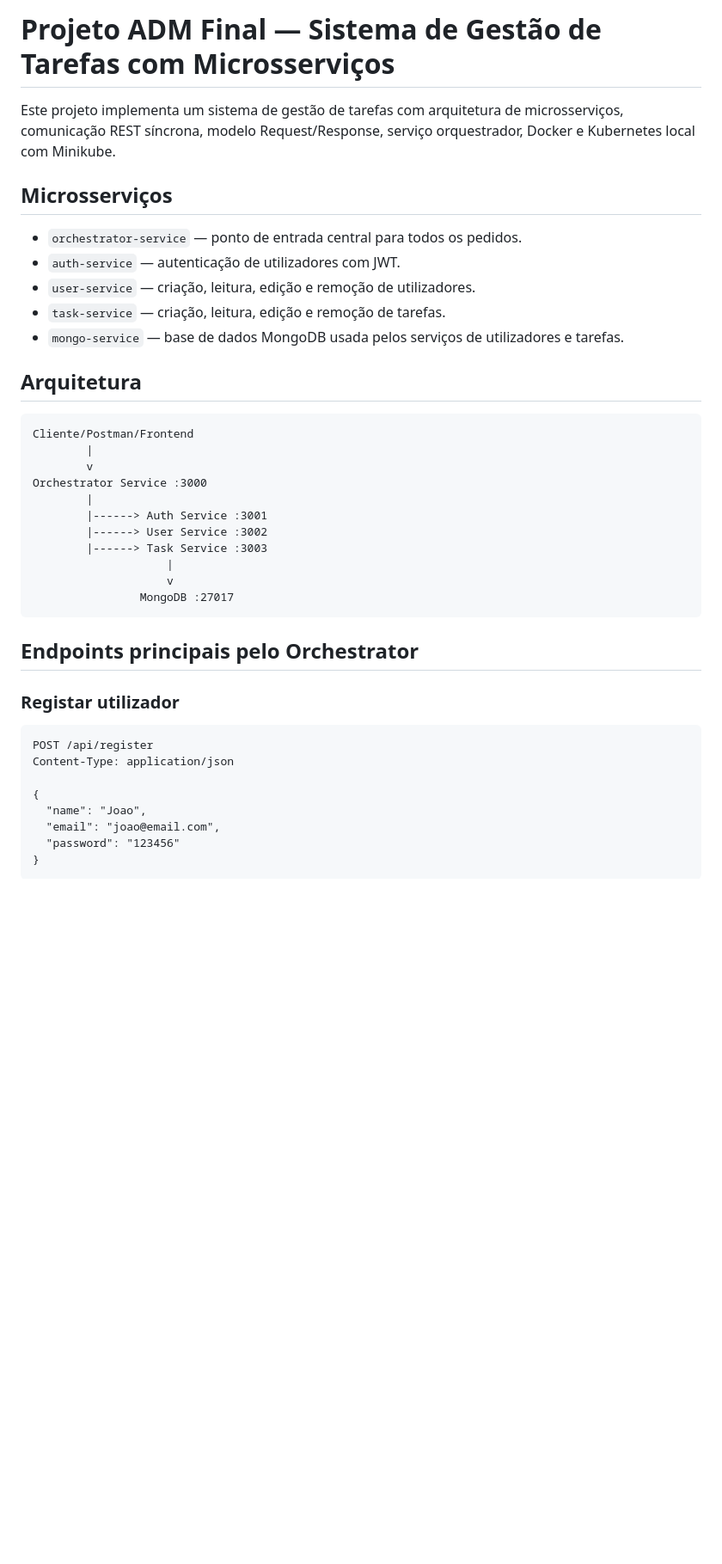
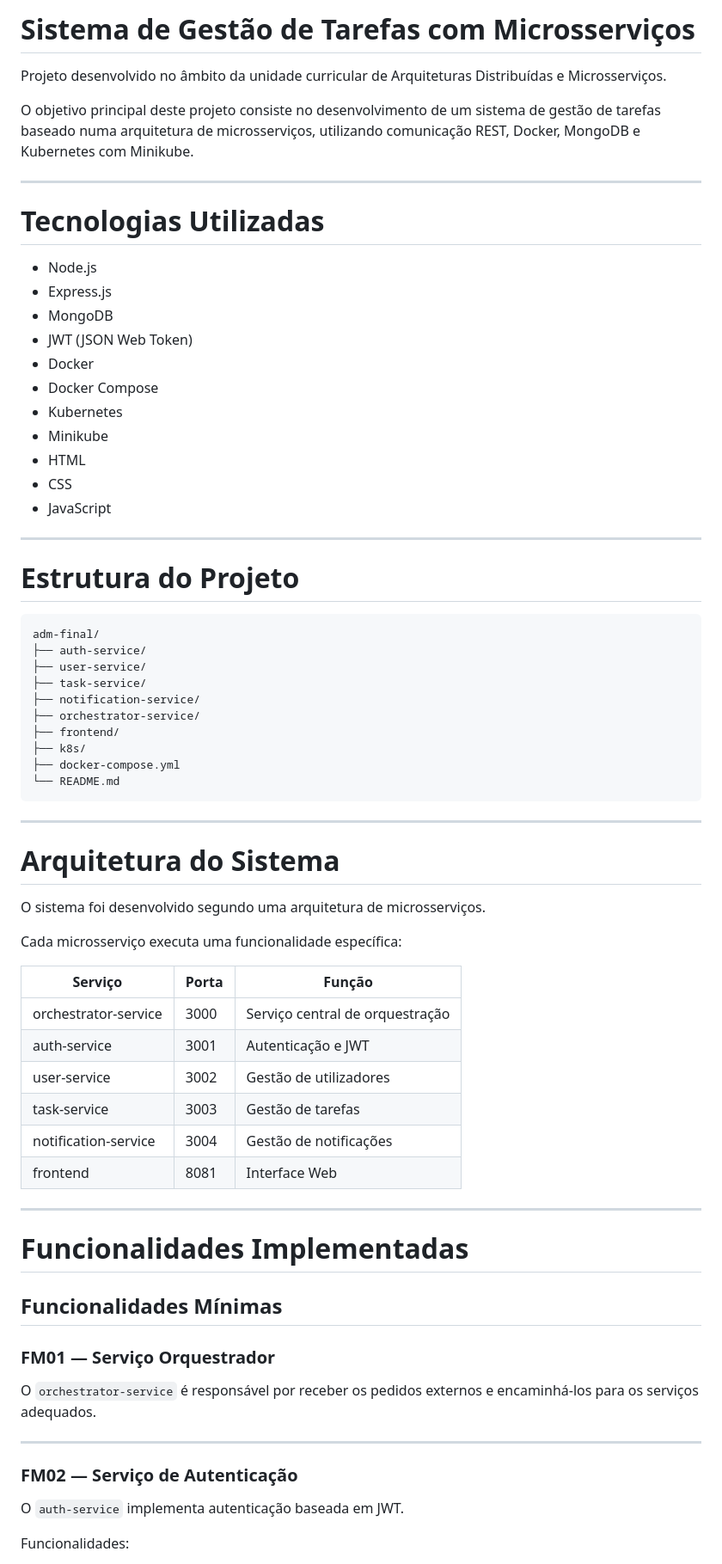
Before and after one commit to WEIITT/adm-final, a Markdown page: README.md, the part around one of its changes. Shown at 86% size. Drawn GitHub-style; blank space fills up the shorter version.

Commit message:
vê o readme

````diff
--- a/README.md
+++ b/README.md
@@ -1,41 +1,74 @@
-# Projeto ADM Final — Sistema de Gestão de Tarefas com Microsserviços
+# Sistema de Gestão de Tarefas com Microsserviços
 
-Este projeto implementa um sistema de gestão de tarefas com arquitetura de microsserviços, comunicação REST síncrona, modelo Request/Response, serviço orquestrador, Docker e Kubernetes local com Minikube.
+Projeto desenvolvido no âmbito da unidade curricular de Arquiteturas Distribuídas e Microsserviços.
 
-## Microsserviços
+O objetivo principal deste projeto consiste no desenvolvimento de um sistema de gestão de tarefas baseado numa arquitetura de microsserviços, utilizando comunicação REST, Docker, MongoDB e Kubernetes com Minikube.
 
-- `orchestrator-service` — ponto de entrada central para todos os pedidos.
-- `auth-service` — autenticação de utilizadores com JWT.
-- `user-service` — criação, leitura, edição e remoção de utilizadores.
-- `task-service` — criação, leitura, edição e remoção de tarefas.
-- `mongo-service` — base de dados MongoDB usada pelos serviços de utilizadores e tarefas.
+---
 
-## Arquitetura
+# Tecnologias Utilizadas
+
+* Node.js
+* Express.js
+* MongoDB
+* JWT (JSON Web Token)
+* Docker
+* Docker Compose
+* Kubernetes
+* Minikube
+* HTML
+* CSS
+* JavaScript
+
+---
+
+# Estrutura do Projeto
 
 ```txt
-Cliente/Postman/Frontend
-        |
-        v
-Orchestrator Service :3000
-        |
-        |------> Auth Service :3001
-        |------> User Service :3002
-        |------> Task Service :3003
-                    |
-                    v
-                MongoDB :27017
+adm-final/
+├── auth-service/
+├── user-service/
+├── task-service/
+├── notification-service/
+├── orchestrator-service/
+├── frontend/
+├── k8s/
+├── docker-compose.yml
+└── README.md
 ```
 
-## Endpoints principais pelo Orchestrator
+---
 
-### Registar utilizador
+# Arquitetura do Sistema
 
-```http
-POST /api/register
-Content-Type: application/json
+O sistema foi desenvolvido segundo uma arquitetura de microsserviços.
 
-{
-  "name": "Joao",
-  "email": "joao@email.com",
-  "password": "123456"
-}
+Cada microsserviço executa uma funcionalidade específica:
+
+| Serviço              | Porta | Função                          |
+| -------------------- | ----- | ------------------------------- |
+| orchestrator-service | 3000  | Serviço central de orquestração |
+| auth-service         | 3001  | Autenticação e JWT              |
+| user-service         | 3002  | Gestão de utilizadores          |
+| task-service         | 3003  | Gestão de tarefas               |
+| notification-service | 3004  | Gestão de notificações          |
+| frontend             | 8081  | Interface Web                   |
+
+---
+
+# Funcionalidades Implementadas
+
+## Funcionalidades Mínimas
+
+### FM01 — Serviço Orquestrador
+
+O `orchestrator-service` é responsável por receber os pedidos externos e encaminhá-los para os serviços adequados.
+
+---
+
+### FM02 — Serviço de Autenticação
+
+O `auth-service` implementa autenticação baseada em JWT.
+
+Funcionalidades:
+
````
Also changed, not shown: other parts of README.md (+285 -106 lines).
